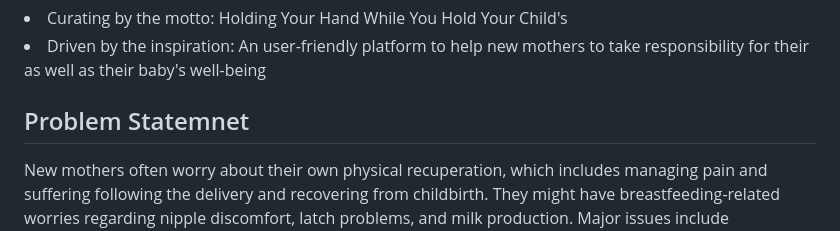
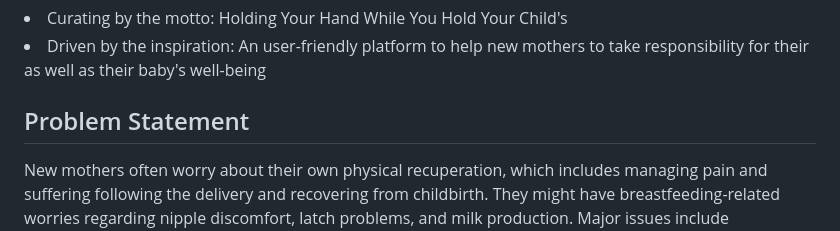
Before and after one commit to Team-Fimbria/GSC2024, a Markdown page: README.md, the part around the change. GitHub-like rendering.

```diff
--- a/README.md
+++ b/README.md
@@ -3,7 +3,7 @@
 <li>Curating by the motto: Holding Your Hand While You Hold Your Child's</li>
 <li>Driven by the inspiration: An user-friendly platform to help new mothers to take responsibility for their as well as their baby's well-being</li>
 
-## Problem Statemnet
+## Problem Statement
 New mothers often worry about their own physical recuperation, which includes managing pain and suffering following the delivery and recovering from childbirth. They might have breastfeeding-related worries regarding nipple discomfort, latch problems, and milk production. Major issues include establishing a balance between self-care and childcare, sleep deprivation, and adjusting to the demands of caring for a newborn. Anxiety, overwhelm, and mood swings can all be caused by hormonal fluctuations. Women could be concerned about getting back to their pre-pregnancy weight and their body image. Creating a network of support and asking family, friends, and medical professionals for assistance are crucial for managing these worries.
 
 ## About Fimbria App
```
